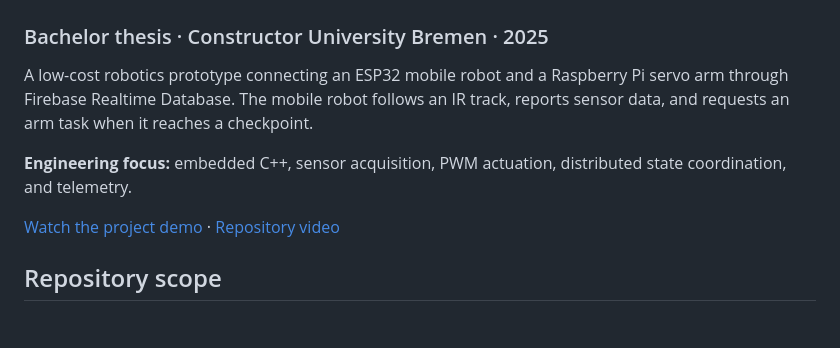
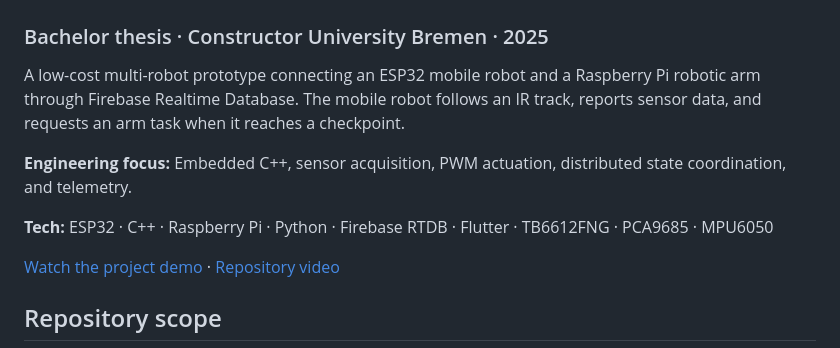
Before and after one commit to sushanmali50/esp32_firebase_thesis, a Markdown page: README.md, the part around the change. Rendered like a GitHub page; blank space fills up the shorter version.

Commit message:
Revise README for clarity and accuracy
Updated project description to specify multi-robot prototype and corrected capitalization.

```diff
--- a/README.md
+++ b/README.md
@@ -1,9 +1,11 @@
 # ESP32 and Firebase Robot Coordination
 ### Bachelor thesis · Constructor University Bremen · 2025
 
-A low-cost robotics prototype connecting an ESP32 mobile robot and a Raspberry Pi servo arm through Firebase Realtime Database. The mobile robot follows an IR track, reports sensor data, and requests an arm task when it reaches a checkpoint.
+A low-cost multi-robot prototype connecting an ESP32 mobile robot and a Raspberry Pi robotic arm through Firebase Realtime Database. The mobile robot follows an IR track, reports sensor data, and requests an arm task when it reaches a checkpoint.
 
-**Engineering focus:** embedded C++, sensor acquisition, PWM actuation, distributed state coordination, and telemetry.
+**Engineering focus:** Embedded C++, sensor acquisition, PWM actuation, distributed state coordination, and telemetry.
+
+**Tech:** ESP32 · C++ · Raspberry Pi · Python · Firebase RTDB · Flutter · TB6612FNG · PCA9685 · MPU6050
 
 [Watch the project demo](https://github.com/user-attachments/assets/2d8776ab-ac26-4926-aea7-3334b16dde35) · [Repository video](assets/20250515_033234%20%281%29.mp4)
 
```
